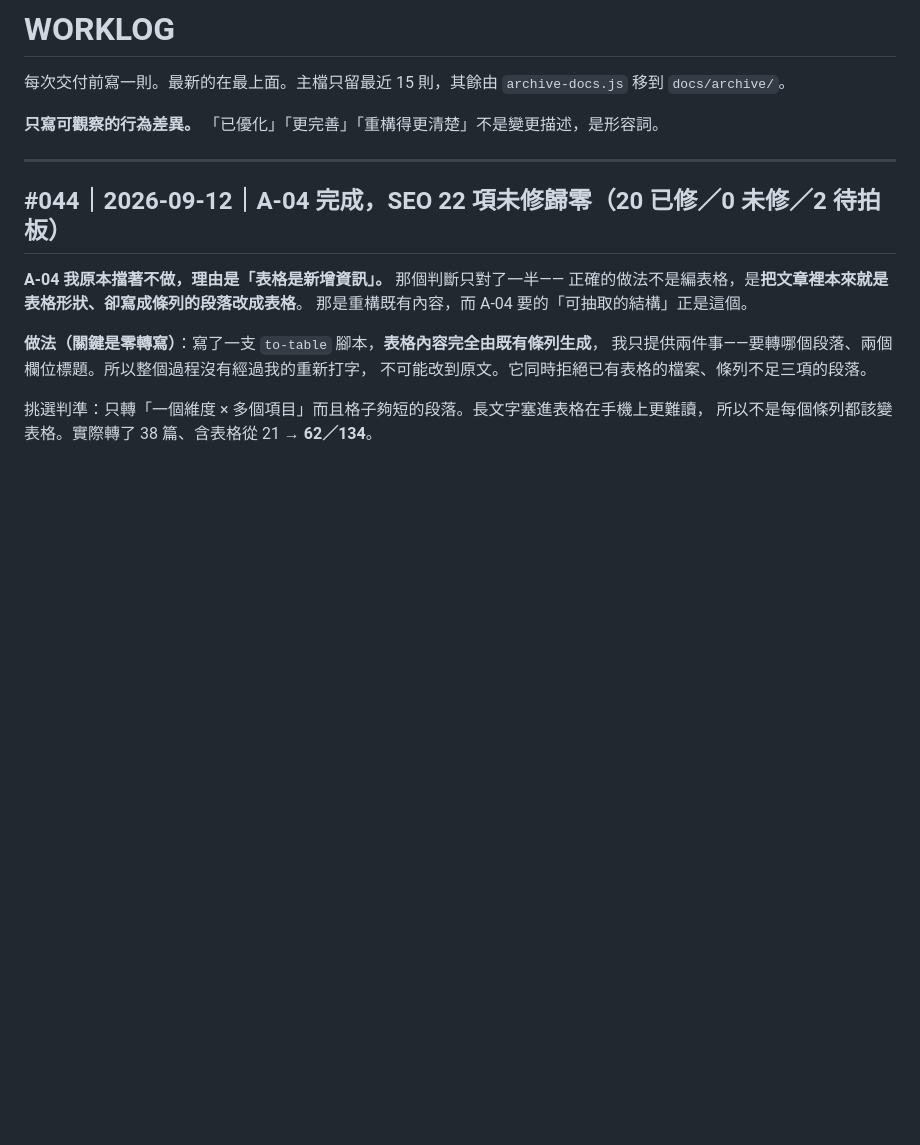
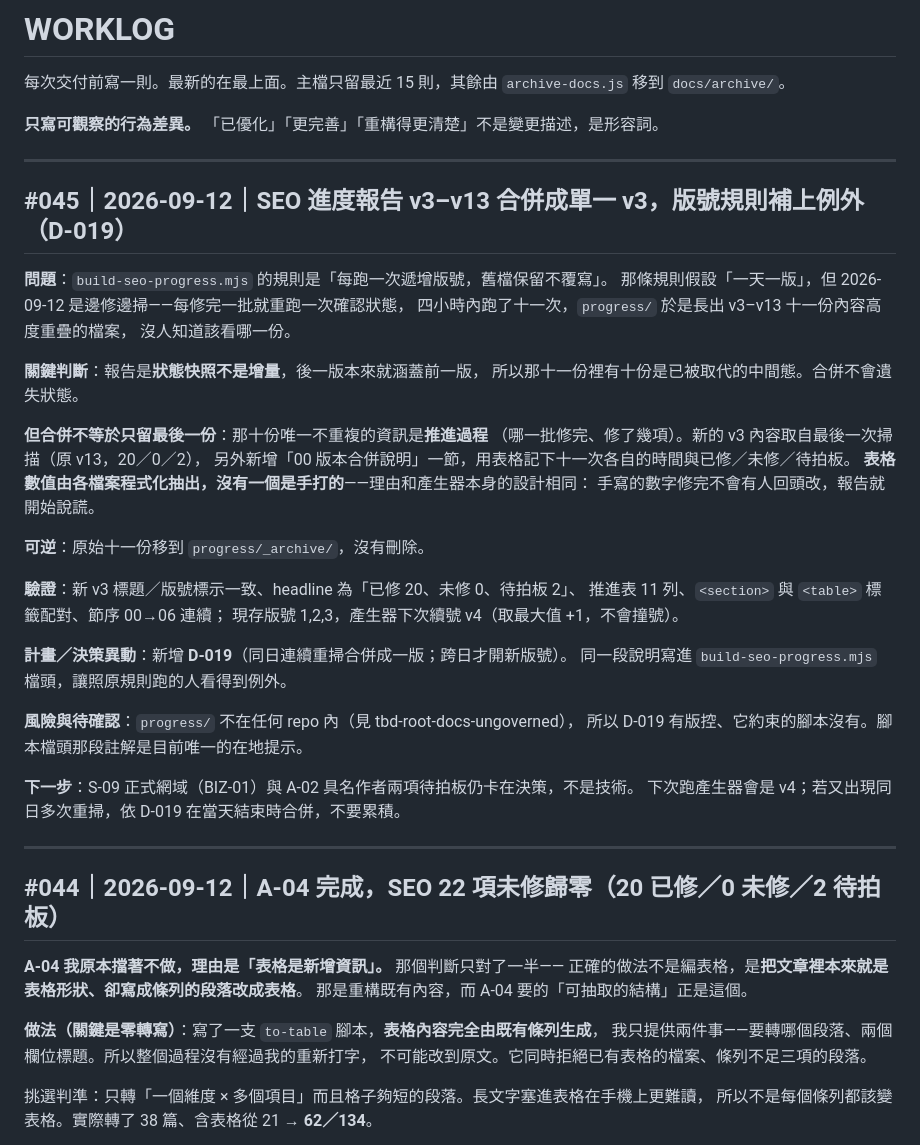
Before and after one commit to Jason1101-Paranoism/TBD_web, a Markdown page: docs/WORKLOG.md, the part around the change. Rendered like a GitHub page; blank space fills up the shorter version.

```diff
--- a/docs/WORKLOG.md
+++ b/docs/WORKLOG.md
@@ -3,6 +3,39 @@
 每次交付前寫一則。最新的在最上面。主檔只留最近 15 則，其餘由 `archive-docs.js` 移到 `docs/archive/`。
 
 **只寫可觀察的行為差異。** 「已優化」「更完善」「重構得更清楚」不是變更描述，是形容詞。
+
+---
+
+## #045｜2026-09-12｜SEO 進度報告 v3–v13 合併成單一 v3，版號規則補上例外（D-019）
+
+**問題**：`build-seo-progress.mjs` 的規則是「每跑一次遞增版號，舊檔保留不覆寫」。
+那條規則假設「一天一版」，但 2026-09-12 是邊修邊掃——每修完一批就重跑一次確認狀態，
+四小時內跑了十一次，`progress/` 於是長出 v3–v13 十一份內容高度重疊的檔案，
+沒人知道該看哪一份。
+
+**關鍵判斷**：報告是**狀態快照不是增量**，後一版本來就涵蓋前一版，
+所以那十一份裡有十份是已被取代的中間態。合併不會遺失狀態。
+
+**但合併不等於只留最後一份**：那十份唯一不重複的資訊是**推進過程**
+（哪一批修完、修了幾項）。新的 v3 內容取自最後一次掃描（原 v13，20／0／2），
+另外新增「00 版本合併說明」一節，用表格記下十一次各自的時間與已修／未修／待拍板。
+**表格數值由各檔案程式化抽出，沒有一個是手打的**——理由和產生器本身的設計相同：
+手寫的數字修完不會有人回頭改，報告就開始說謊。
+
+**可逆**：原始十一份移到 `progress/_archive/`，沒有刪除。
+
+**驗證**：新 v3 標題／版號標示一致、headline 為「已修 20、未修 0、待拍板 2」、
+推進表 11 列、`<section>` 與 `<table>` 標籤配對、節序 00→06 連續；
+現存版號 1,2,3，產生器下次續號 v4（取最大值 +1，不會撞號）。
+
+**計畫／決策異動**：新增 **D-019**（同日連續重掃合併成一版；跨日才開新版號）。
+同一段說明寫進 `build-seo-progress.mjs` 檔頭，讓照原規則跑的人看得到例外。
+
+**風險與待確認**：`progress/` 不在任何 repo 內（見 tbd-root-docs-ungoverned），
+所以 D-019 有版控、它約束的腳本沒有。腳本檔頭那段註解是目前唯一的在地提示。
+
+**下一步**：S-09 正式網域（BIZ-01）與 A-02 具名作者兩項待拍板仍卡在決策，不是技術。
+下次跑產生器會是 v4；若又出現同日多次重掃，依 D-019 在當天結束時合併，不要累積。
 
 ---
 
```
Also changed, not shown: docs/DECISIONS.md (+29 -0 lines).
